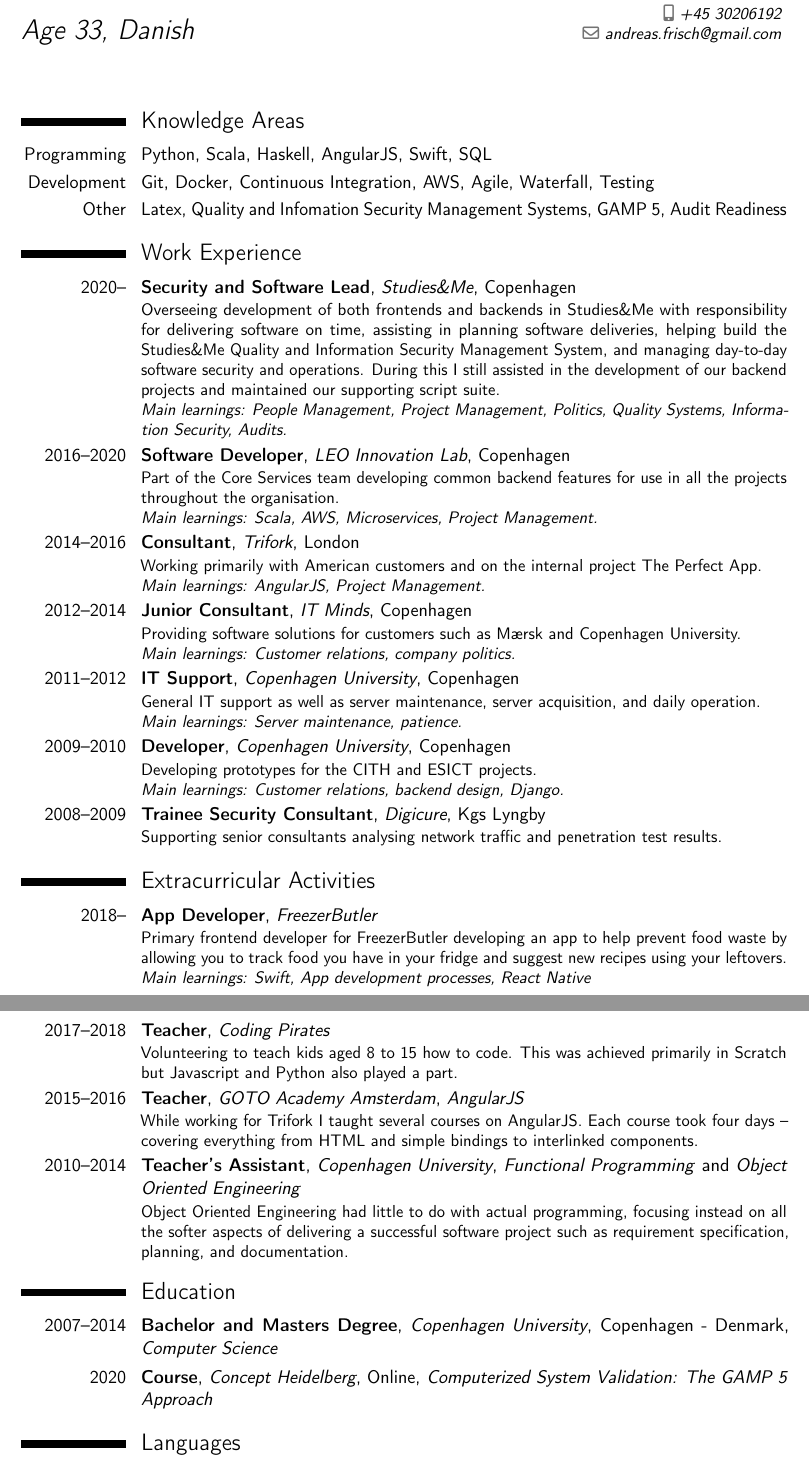
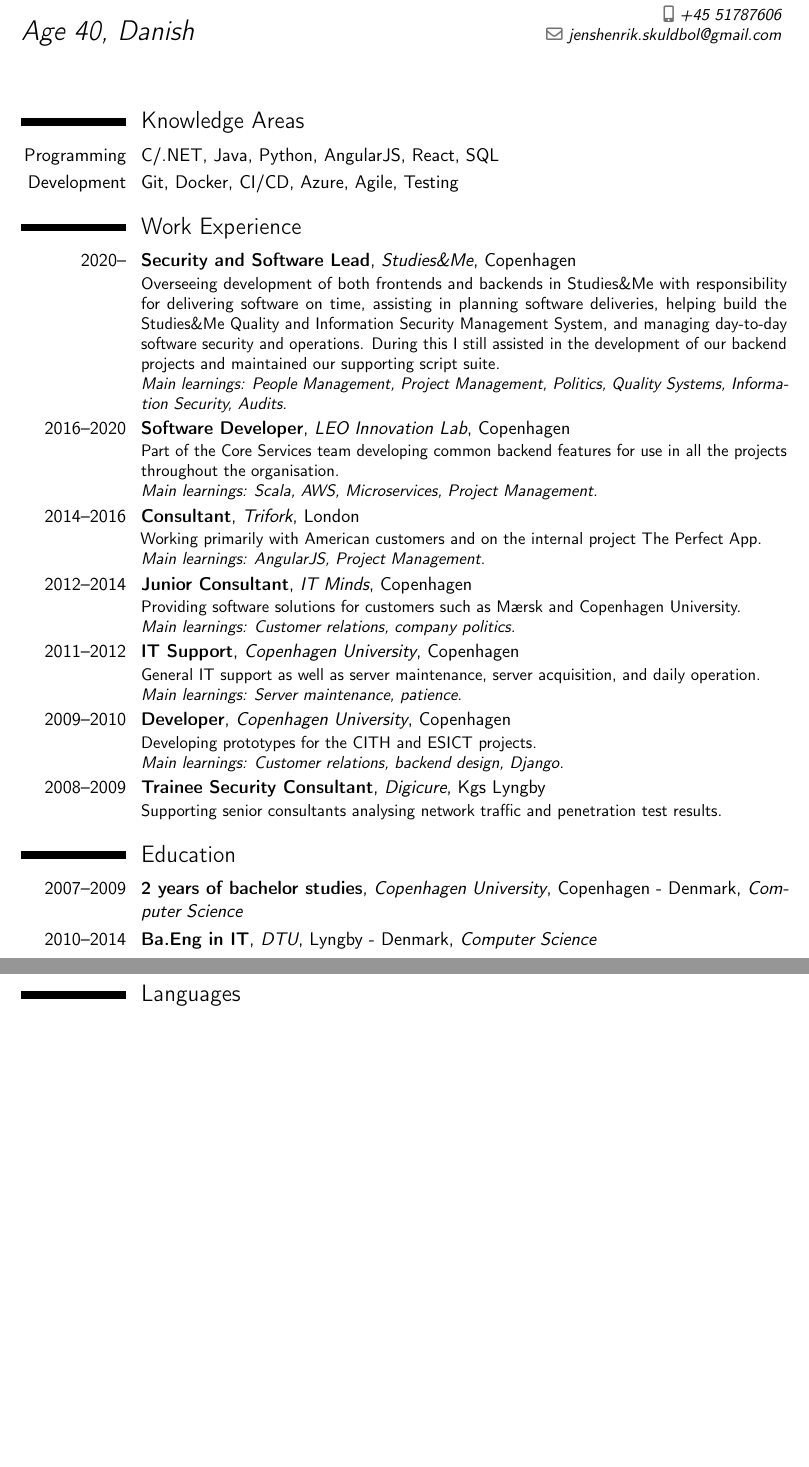
Before and after one commit to jenshenrik/CV, a LaTeX CV (cv.tex): two parts of pages 1 and 2 of 2, joined at a grey line, cut so that both start at the same text, the shorter picture padded with empty space. Compiled offline with pdfLaTeX.

Commit message:
Update cv.tex
Updated education, removed extracurricular

```diff
--- a/cv.tex
+++ b/cv.tex
@@ -24,19 +24,19 @@
 %\setlength{\makecvtitlenamewidth}{10cm}           % for the 'classic' style, if you want to force the width allocated to your name and avoid line breaks. be careful though, the length is normally calculated to avoid any overlap with your personal info; use this at your own typographical risks...
 
 % personal data
-\name{Andreas}{Frisch}
-\title{Age 33, Danish}                               % optional, remove / comment the line if not wanted
-\address{Hovgaardsgade 7, 4tv}{2100 København Ø}{Denmark}% optional, remove / comment the line if not wanted; the "postcode city" and and "country" arguments can be omitted or provided empty
-\phone[mobile]{+45~30206192}                   % optional, , remove / comment the line if not wanted
-\email{andreas.frisch@gmail.com}                               %  remove / comment the line if not wanted
+\name{Jens Henrik}{Skuldbøl Vogelius}
+\title{Age 40, Danish}                               % optional, remove / comment the line if not wanted
+\address{Ydingvej 40}{8752 Østbirk}{Denmark}% optional, remove / comment the line if not wanted; the "postcode city" and and "country" arguments can be omitted or provided empty
+\phone[mobile]{+45~51787606}                   % optional, , remove / comment the line if not wanted
+\email{jenshenrik.skuldbol@gmail.com}                               %  remove / comment the line if not wanted
 
 \begin{document}
 \makecvtitle
 
 \section{Knowledge Areas}
-\cvitem{Programming}{Python, Scala, Haskell, AngularJS, Swift, SQL}
-\cvitem{Development}{Git, Docker, Continuous Integration, AWS, Agile, Waterfall, Testing}
-\cvitem{Other}{Latex, Quality and Infomation Security Management Systems, GAMP 5, Audit Readiness}
+\cvitem{Programming}{C#/.NET, Java, Python, AngularJS, React, SQL}
+\cvitem{Development}{Git, Docker, CI/CD, Azure, Agile, Testing}
+%\cvitem{Other}{Latex, Quality and Infomation Security Management Systems, GAMP 5, Audit Readiness}
 
 \section{Work Experience}
 \cventry{2020--}{Security and Software Lead}{Studies\&Me}{Copenhagen}{}{
@@ -67,26 +67,26 @@
 	Supporting senior consultants analysing network traffic and penetration test results.
 }
 
-\section{Extracurricular Activities}
-\cventry{2018--}{App Developer}{FreezerButler}{}{}{
-	Primary frontend developer for FreezerButler developing an app to help prevent food waste by allowing you to track food you have in your fridge and suggest new recipes using your leftovers.
-	\newline \textit{Main learnings: Swift, App development processes, React Native}
-}
-\cventry{2017--2018}{Teacher}{Coding Pirates}{}{}{
-	Volunteering to teach kids aged 8 to 15 how to code. This was achieved primarily in Scratch but Javascript and Python also played a part.
-}
-\cventry{2015--2016}{Teacher}{GOTO Academy Amsterdam}{}{\textit{AngularJS}}{
-	While working for Trifork I taught several courses on AngularJS.
-	Each course took four days -- covering everything from HTML and simple bindings to interlinked components.
-}
+%\section{Extracurricular Activities}
+%\cventry{2018--}{App Developer}{FreezerButler}{}{}{
+%	Primary frontend developer for FreezerButler developing an app to help prevent food waste by allowing you to track food you have in your fridge and suggest new recipes using your leftovers.
+%	\newline \textit{Main learnings: Swift, App development processes, React Native}
+%}
+%\cventry{2017--2018}{Teacher}{Coding Pirates}{}{}{
+%	Volunteering to teach kids aged 8 to 15 how to code. This was achieved primarily in Scratch but Javascript and Python also played a part.
+%}
+%\cventry{2015--2016}{Teacher}{GOTO Academy Amsterdam}{}{\textit{AngularJS}}{
+%	While working for Trifork I taught several courses on AngularJS.
+%	Each course took four days -- covering everything from HTML and simple bindings to interlinked components.
+%}
 
-\cventry{2010--2014}{Teacher's Assistant}{Copenhagen University}{}{\textit{Functional Programming} and \textit{Object Oriented Engineering}}{
-	Object Oriented Engineering had little to do with actual programming, focusing instead on all the softer aspects of delivering a successful software project such as requirement specification, planning, and documentation.
-}
+%\cventry{2010--2014}{Teacher's Assistant}{Copenhagen University}{}{\textit{Functional Programming} and \textit{Object Oriented Engineering}}{
+%	Object Oriented Engineering had little to do with actual programming, focusing instead on all the softer aspects of delivering a successful software project such as requirement specification, planning, and %documentation.
+%}
 
 \section{Education}
-\cventry{2007--2014}{Bachelor and Masters Degree}{Copenhagen University}{Copenhagen - Denmark}{\textit{Computer Science}}{}
-\cventry{2020}{Course}{Concept Heidelberg}{Online}{\textit{Computerized System Validation: The GAMP 5 Approach}}{}
+\cventry{2007--2009}{2 years of bachelor studies}{Copenhagen University}{Copenhagen - Denmark}{\textit{Computer Science}}{}
+\cventry{2010--2014}{Ba.Eng in IT}{DTU}{Lyngby - Denmark}{\textit{Computer Science}}{}
 
 \section{Languages}
 \cvitemwithcomment{Danish}{Native}{}
```
Also changed, not shown: cv.tex (2 more changed lines).
